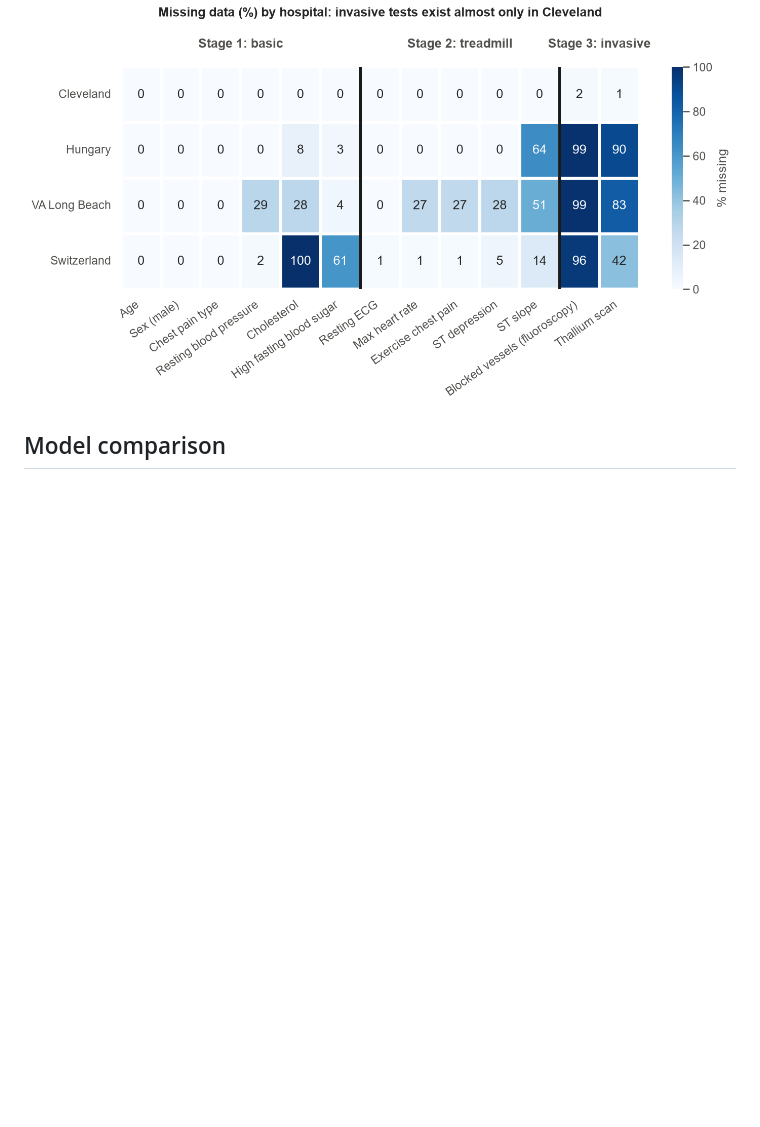
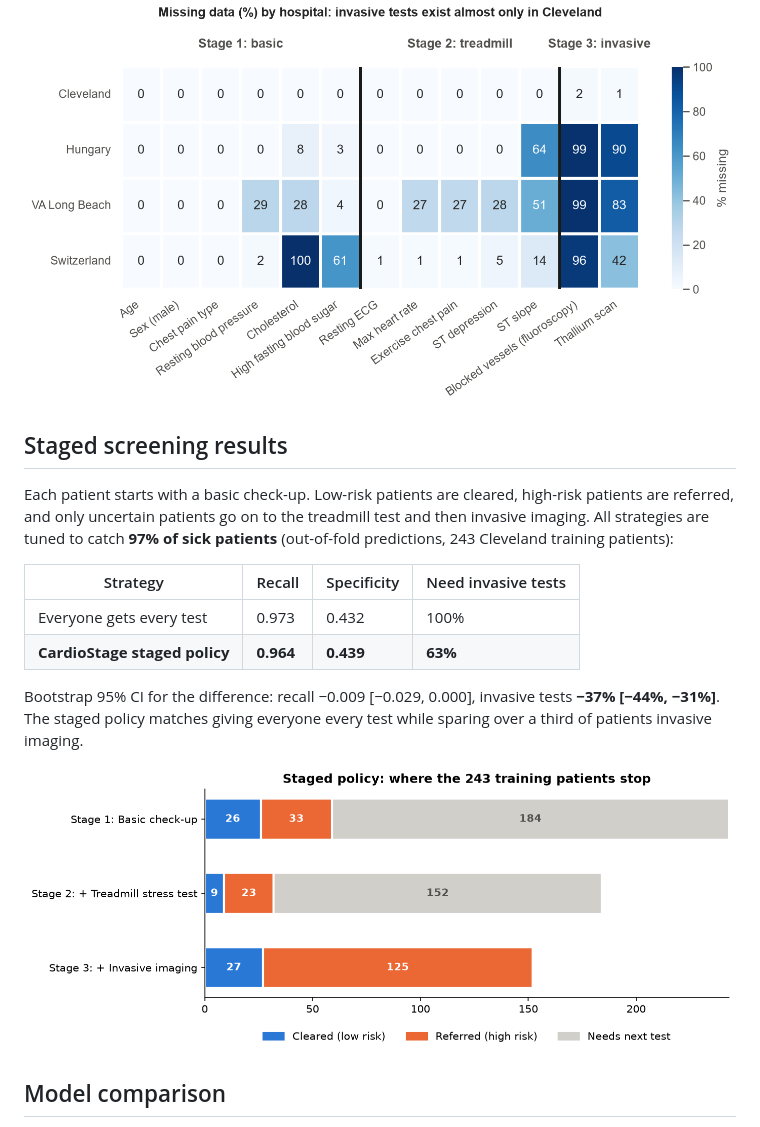
Before and after one commit to harshfiu/CardioStage, a Markdown page: README.md, the part around one of its changes. GitHub-like rendering; pictures changed too: reports/figures/09_staged_policy_flow.png (added); blank space fills up the shorter version.

```diff
--- a/README.md
+++ b/README.md
@@ -56,6 +56,18 @@ UCI Heart Disease dataset (920 patients, 4 hospitals). See [`data/README.md`](da
 
 ![Missing data by hospital](reports/figures/02_missing_by_hospital.png)
 
+## Staged screening results
+Each patient starts with a basic check-up. Low-risk patients are cleared, high-risk patients are referred, and only uncertain patients go on to the treadmill test and then invasive imaging. All strategies are tuned to catch **97% of sick patients** (out-of-fold predictions, 243 Cleveland training patients):
+
+| Strategy | Recall | Specificity | Need invasive tests |
+|---|---|---|---|
+| Everyone gets every test | 0.973 | 0.432 | 100% |
+| **CardioStage staged policy** | **0.964** | **0.439** | **63%** |
+
+Bootstrap 95% CI for the difference: recall −0.009 [−0.029, 0.000], invasive tests **−37% [−44%, −31%]**. The staged policy matches giving everyone every test while sparing over a third of patients invasive imaging.
+
+![Staged policy flow](reports/figures/09_staged_policy_flow.png)
+
 ## Model comparison
 Nested cross-validation (5 folds × 3 repeats, tuning inside each fold) on 243 Cleveland training patients, using all features:
 
```
Also changed, not shown: other parts of README.md (+1 -1 lines), docs/learning/04-staging.md (added, +148 -0 lines), reports/figures/07_auc_by_stage.png (added), reports/figures/08_roc_by_stage.png (added), 8 other files.
